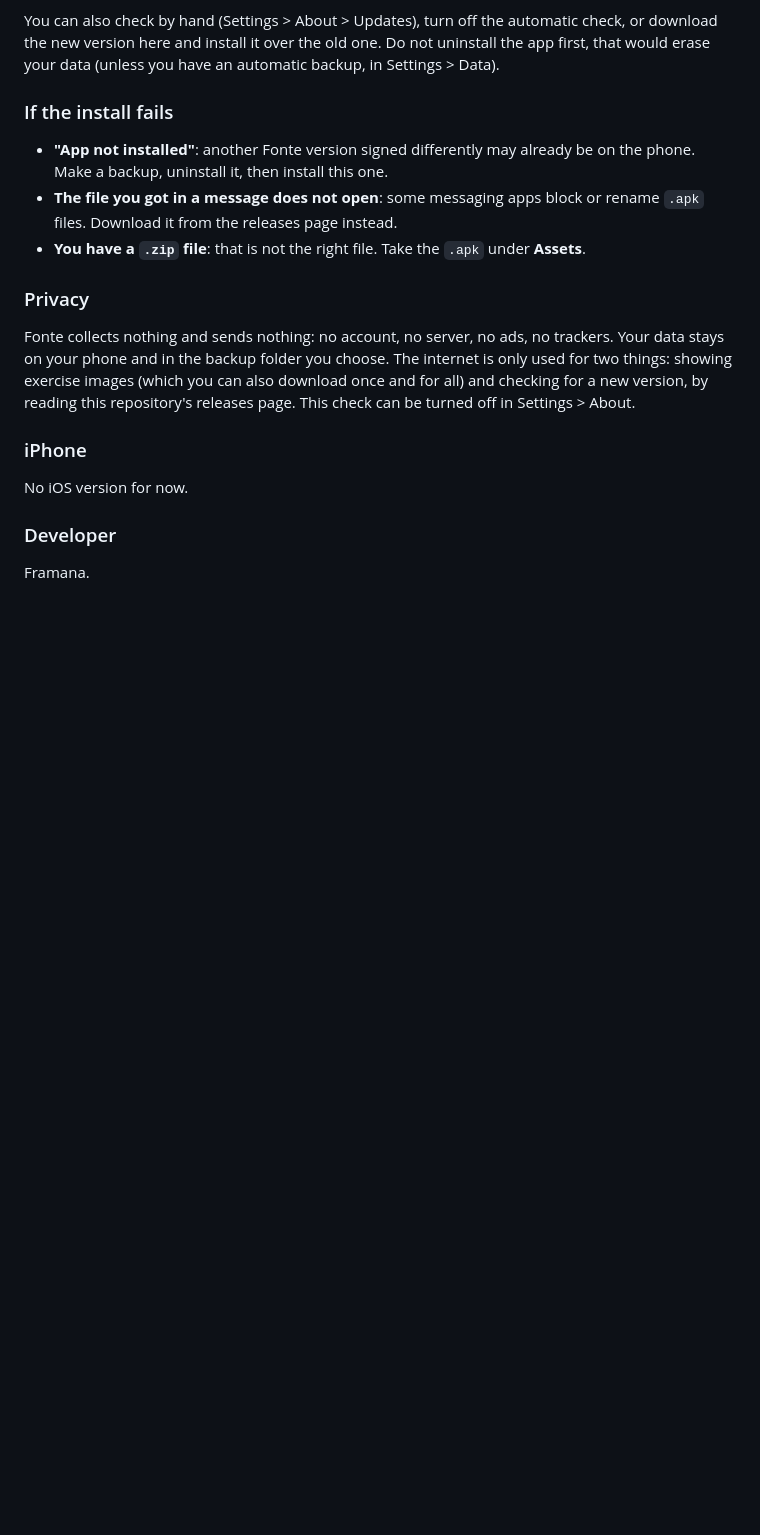
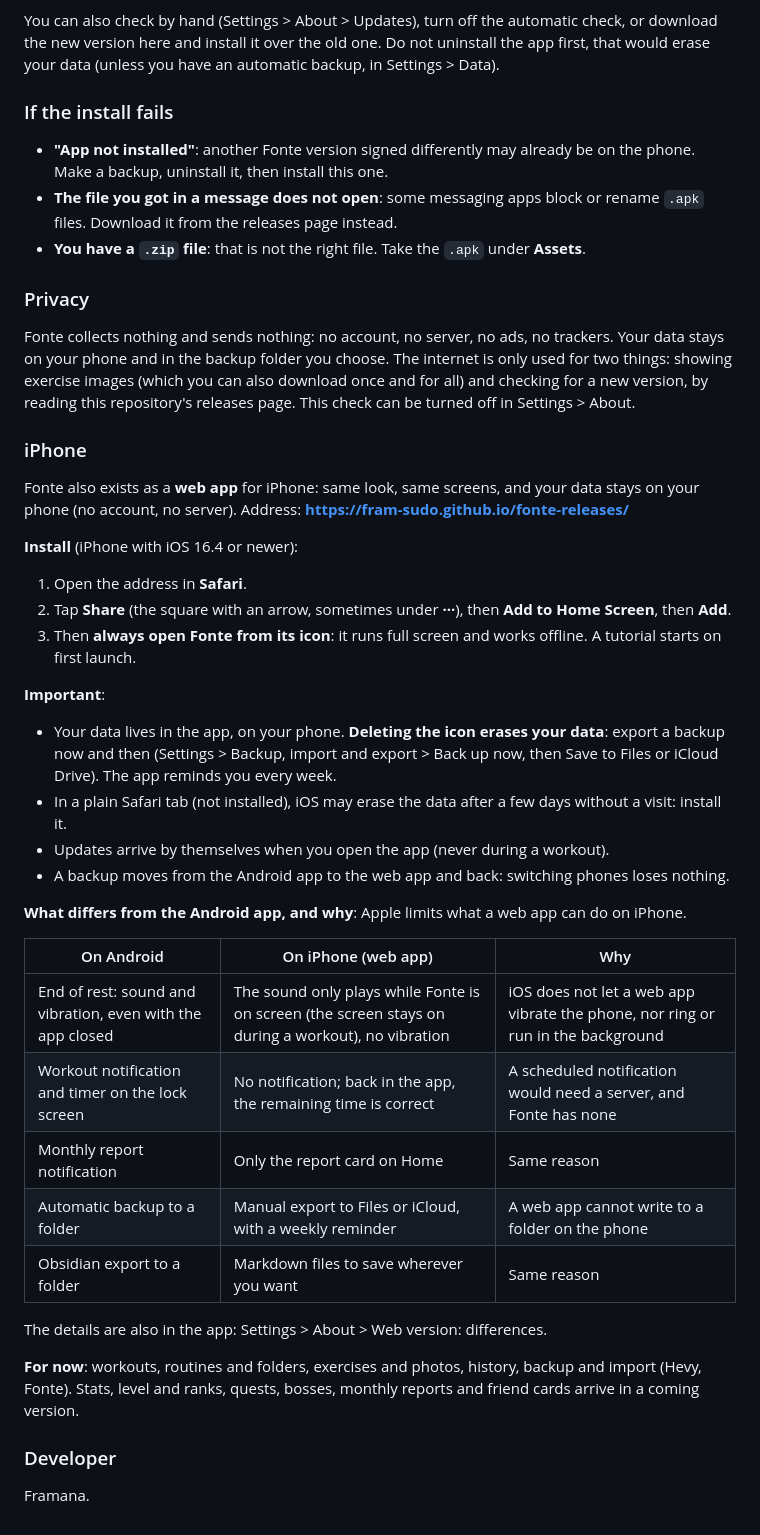
Before and after one commit to Fram-sudo/fonte-releases, a Markdown page: README.md, the part around one of its changes. Rendered like a GitHub page; blank space fills up the shorter version.

```diff
--- a/README.md
+++ b/README.md
@@ -115,7 +142,34 @@ Fonte collects nothing and sends nothing: no account, no server, no ads, no trac
 
 ### iPhone
 
-No iOS version for now.
+Fonte also exists as a **web app** for iPhone: same look, same screens, and your data stays on your phone (no account, no server). Address: **https://fram-sudo.github.io/fonte-releases/**
+
+**Install** (iPhone with iOS 16.4 or newer):
+
+1. Open the address in **Safari**.
+2. Tap **Share** (the square with an arrow, sometimes under **···**), then **Add to Home Screen**, then **Add**.
+3. Then **always open Fonte from its icon**: it runs full screen and works offline. A tutorial starts on first launch.
+
+**Important**:
+
+- Your data lives in the app, on your phone. **Deleting the icon erases your data**: export a backup now and then (Settings > Backup, import and export > Back up now, then Save to Files or iCloud Drive). The app reminds you every week.
+- In a plain Safari tab (not installed), iOS may erase the data after a few days without a visit: install it.
+- Updates arrive by themselves when you open the app (never during a workout).
+- A backup moves from the Android app to the web app and back: switching phones loses nothing.
+
+**What differs from the Android app, and why**: Apple limits what a web app can do on iPhone.
+
+| On Android | On iPhone (web app) | Why |
+|---|---|---|
+| End of rest: sound and vibration, even with the app closed | The sound only plays while Fonte is on screen (the screen stays on during a workout), no vibration | iOS does not let a web app vibrate the phone, nor ring or run in the background |
+| Workout notification and timer on the lock screen | No notification; back in the app, the remaining time is correct | A scheduled notification would need a server, and Fonte has none |
+| Monthly report notification | Only the report card on Home | Same reason |
+| Automatic backup to a folder | Manual export to Files or iCloud, with a weekly reminder | A web app cannot write to a folder on the phone |
+| Obsidian export to a folder | Markdown files to save wherever you want | Same reason |
+
+The details are also in the app: Settings > About > Web version: differences.
+
+**For now**: workouts, routines and folders, exercises and photos, history, backup and import (Hevy, Fonte). Stats, level and ranks, quests, bosses, monthly reports and friend cards arrive in a coming version.
 
 ### Developer
 
```
Also changed, not shown: other parts of README.md (+29 -2 lines).
